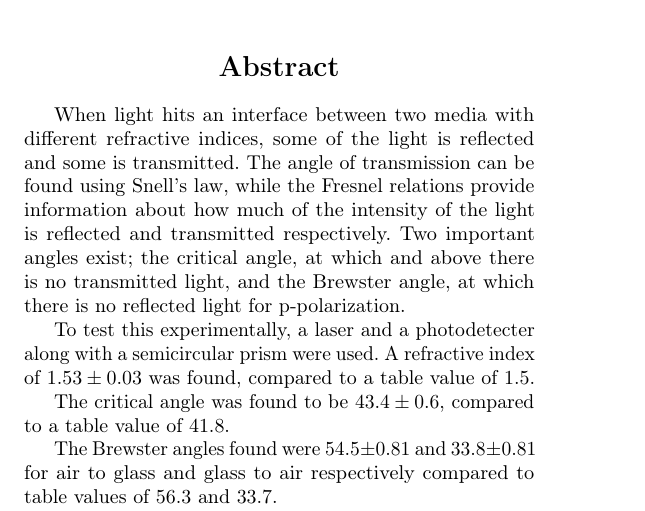
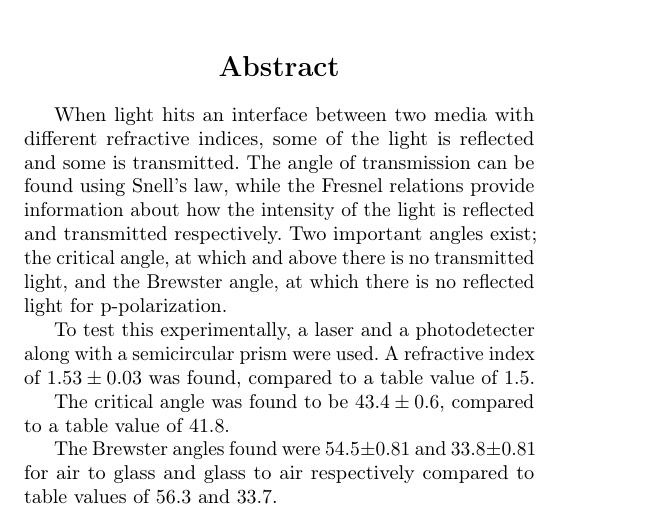
Before and after one commit to AsMoeBoe/eksperimentel-fysik, a LaTeX thesis (Rapport.tex): part of page 1 of 7, cut so that both start at the same text. Compiled offline with pdfLaTeX.

Commit message:
Corrected few details

```diff
--- a/Rapport.tex
+++ b/Rapport.tex
@@ -39,7 +39,7 @@
     \LARGE{\textbf{Abstract}}
 \end{center}
 
-When light hits an interface between two media with different refractive indices, some of the light is reflected and some is transmitted. The angle of transmission can be found using Snell's law, while the Fresnel relations provide information about how much of the intensity of the light is reflected and transmitted respectively. Two important angles exist; the critical angle, at which and above there is no transmitted light, and the Brewster angle, at which there is no reflected light for p-polarization.
+When light hits an interface between two media with different refractive indices, some of the light is reflected and some is transmitted. The angle of transmission can be found using Snell's law, while the Fresnel relations provide information about how the intensity of the light is reflected and transmitted respectively. Two important angles exist; the critical angle, at which and above there is no transmitted light, and the Brewster angle, at which there is no reflected light for p-polarization.
 
 To test this experimentally, a laser and a photodetecter along with a semicircular prism were used. A refractive index of $1.53\pm0.03$ was found, compared to a table value of $1.5$.
 
```
Also changed, not shown: Rapport.pdf.
